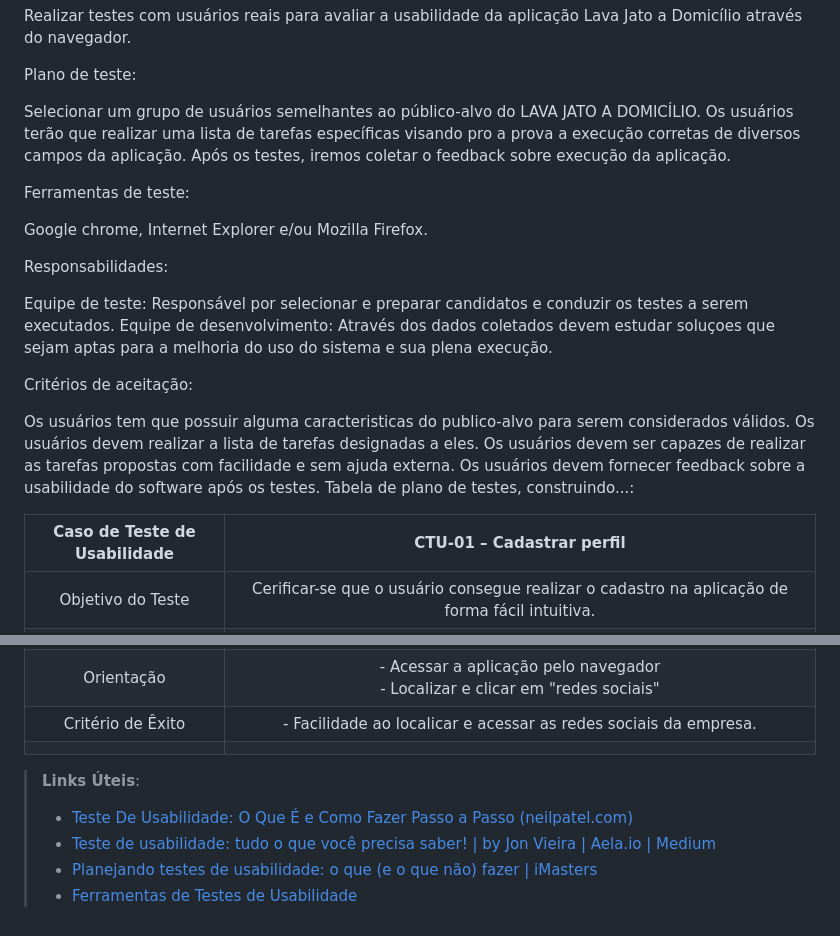
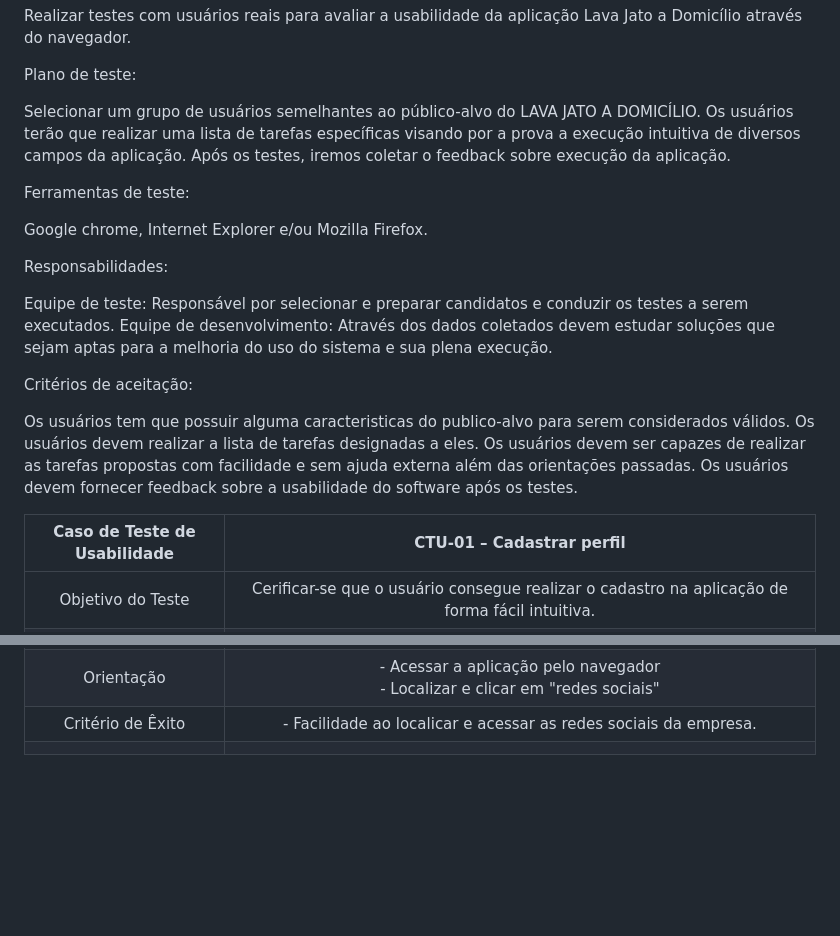
Before and after one commit to ICEI-PUC-Minas-PMV-ADS/pmv-ads-2023-2-e2-proj-int-t10-proj10_grupo04, a Markdown page: docs/10-Plano de Testes de Usabilidade.md, 2 parts joined by grey strips. Rendered like a GitHub page; blank space fills up the shorter version.

```diff
--- a/docs/10-Plano de Testes de Usabilidade.md
+++ b/docs/10-Plano de Testes de Usabilidade.md
@@ -14,7 +14,7 @@ Estratégia de teste:
 Plano de teste:
 
 Selecionar um grupo de usuários semelhantes ao público-alvo do LAVA JATO A DOMICÍLIO.
-Os usuários terão que realizar uma lista de tarefas específicas visando pro a prova a execução corretas de diversos campos da aplicação.
+Os usuários terão que realizar uma lista de tarefas específicas visando por a prova a execução intuitiva de diversos campos da aplicação.
 Após os testes, iremos coletar o feedback sobre execução da aplicação.
 
 Ferramentas de teste:
@@ -24,17 +24,16 @@ Google chrome, Internet Explorer e/ou Mozilla Firefox.
 Responsabilidades:
 
 Equipe de teste: Responsável por selecionar e preparar candidatos e conduzir os testes a serem executados.
-Equipe de desenvolvimento: Através dos dados coletados devem estudar soluçoes que sejam aptas para a melhoria do uso do sistema e sua plena execução.
+Equipe de desenvolvimento: Através dos dados coletados devem estudar soluções que sejam aptas para a melhoria do uso do sistema e sua plena execução.
 
 Critérios de aceitação:
 
 Os usuários tem que possuir alguma caracteristicas do publico-alvo para serem considerados válidos.
 Os usuários devem realizar a lista de tarefas designadas a eles.
-Os usuários devem ser capazes de realizar as tarefas propostas com facilidade e sem ajuda externa.
+Os usuários devem ser capazes de realizar as tarefas propostas com facilidade e sem ajuda externa além das orientações passadas.
 Os usuários devem fornecer feedback sobre a usabilidade do software após os testes.
- Tabela de plano de testes, construindo...:
 
- | **Caso de Teste de Usabilidade** 	| **CTU-01 – Cadastrar perfil** 	|
+| **Caso de Teste de Usabilidade** 	| **CTU-01 – Cadastrar perfil** 	|
 |:---:	|:---:	|
 | Objetivo do Teste 	| Cerificar-se que o usuário consegue realizar o cadastro na aplicação de forma fácil intuitiva. |
 | Orientação 	| - Acessar a aplicação pelo navegador <br> - Clicar em "Possui cadastro?" <br> - Preencher todos os campos obrigatórios <br> - Aceitar os termos de uso <br> - Clicar em "Salvar" |
@@ -70,12 +69,3 @@ Os usuários devem fornecer feedback sobre a usabilidade do software após os te
 | Orientação 	| - Acessar a aplicação pelo navegador <br> - Localizar e clicar em "redes sociais" <br> |
 |Critério de Êxito | - Facilidade ao localicar e acessar as redes sociais da empresa. |
 |  	|  	|
-
-
-
-
-> **Links Úteis**:
-> - [Teste De Usabilidade: O Que É e Como Fazer Passo a Passo (neilpatel.com)](https://neilpatel.com/br/blog/teste-de-usabilidade/)
-> - [Teste de usabilidade: tudo o que você precisa saber! | by Jon Vieira | Aela.io | Medium](https://medium.com/aela/teste-de-usabilidade-o-que-voc%C3%AA-precisa-saber-39a36343d9a6/)
-> - [Planejando testes de usabilidade: o que (e o que não) fazer | iMasters](https://imasters.com.br/design-ux/planejando-testes-de-usabilidade-o-que-e-o-que-nao-fazer/)
-> - [Ferramentas de Testes de Usabilidade](https://www.usability.gov/how-to-and-tools/resources/templates.html)
```
